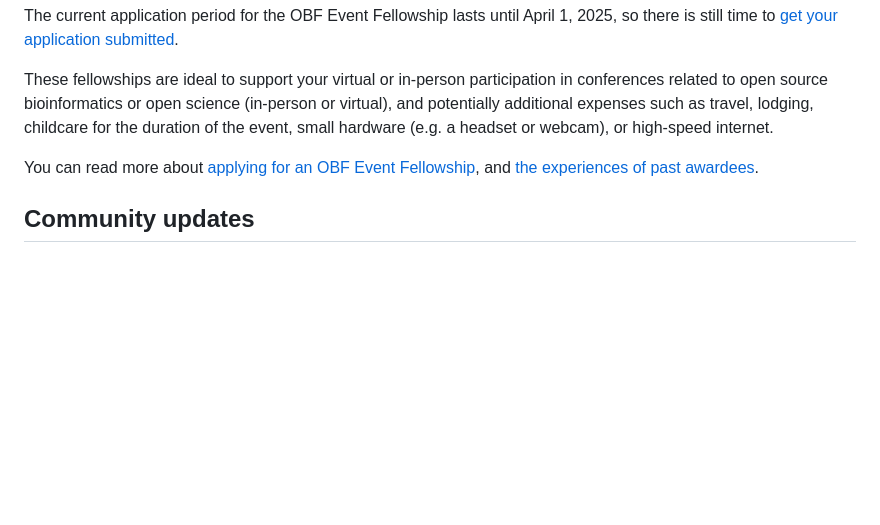
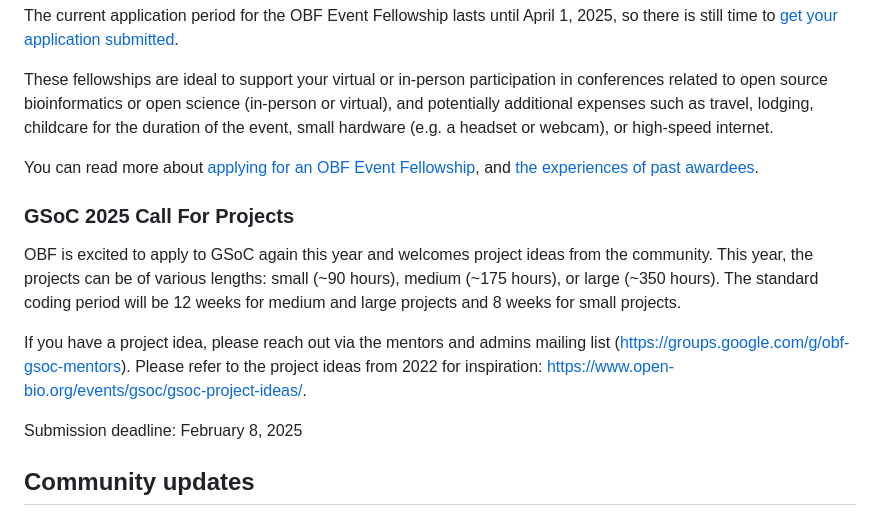
Before and after one commit to OBF/newsletter, a Markdown page: newsletters/2025-02.md, the part around the change. Rendered like a GitHub page; blank space fills up the shorter version.

Commit message:
Update newsletters/2025-02.md
Co-authored-by: Sarthak Sehgal <sarthaksehgal00@gmail.com>

```diff
--- a/newsletters/2025-02.md
+++ b/newsletters/2025-02.md
@@ -38,6 +38,14 @@ These fellowships are ideal to support your virtual or in-person participation i
 
 You can read more about [applying for an OBF Event Fellowship](https://www.open-bio.org/event-awards/#fellowships-applications), and [the experiences of past awardees](https://www.open-bio.org/category/travel-fellowship/event-fellowship/).
 
+### GSoC 2025 Call For Projects
+
+OBF is excited to apply to GSoC again this year and welcomes project ideas from the community. This year, the projects can be of various lengths: small (~90 hours), medium (~175 hours), or large (~350 hours). The standard coding period will be 12 weeks for medium and large projects and 8 weeks for small projects.
+
+If you have a project idea, please reach out via the mentors and admins mailing list (https://groups.google.com/g/obf-gsoc-mentors). Please refer to the project ideas from 2022 for inspiration: [https://www.open-bio.org/events/gsoc/gsoc-project-ideas/](https://www.open-bio.org/events/gsoc/gsoc-project-ideas/).
+
+Submission deadline: February 8, 2025
+
 ## Community updates
 
 ### sandbox.bio: Command-line tutorials
```
